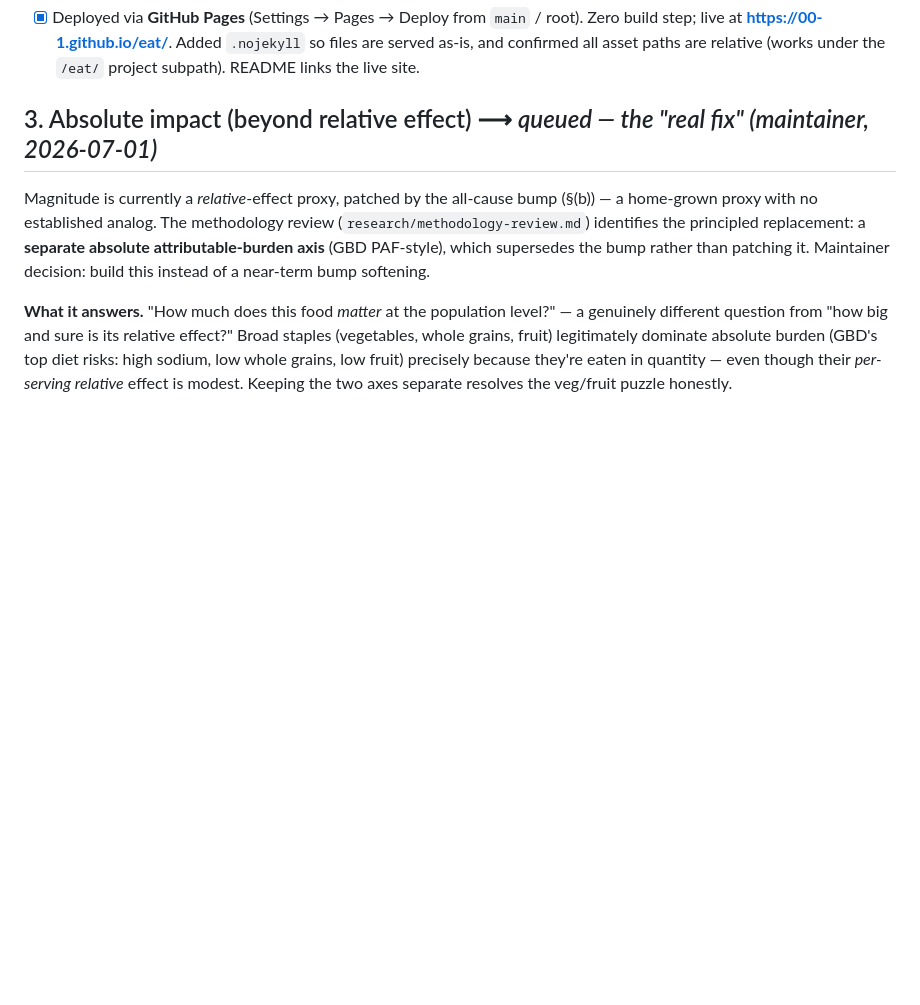
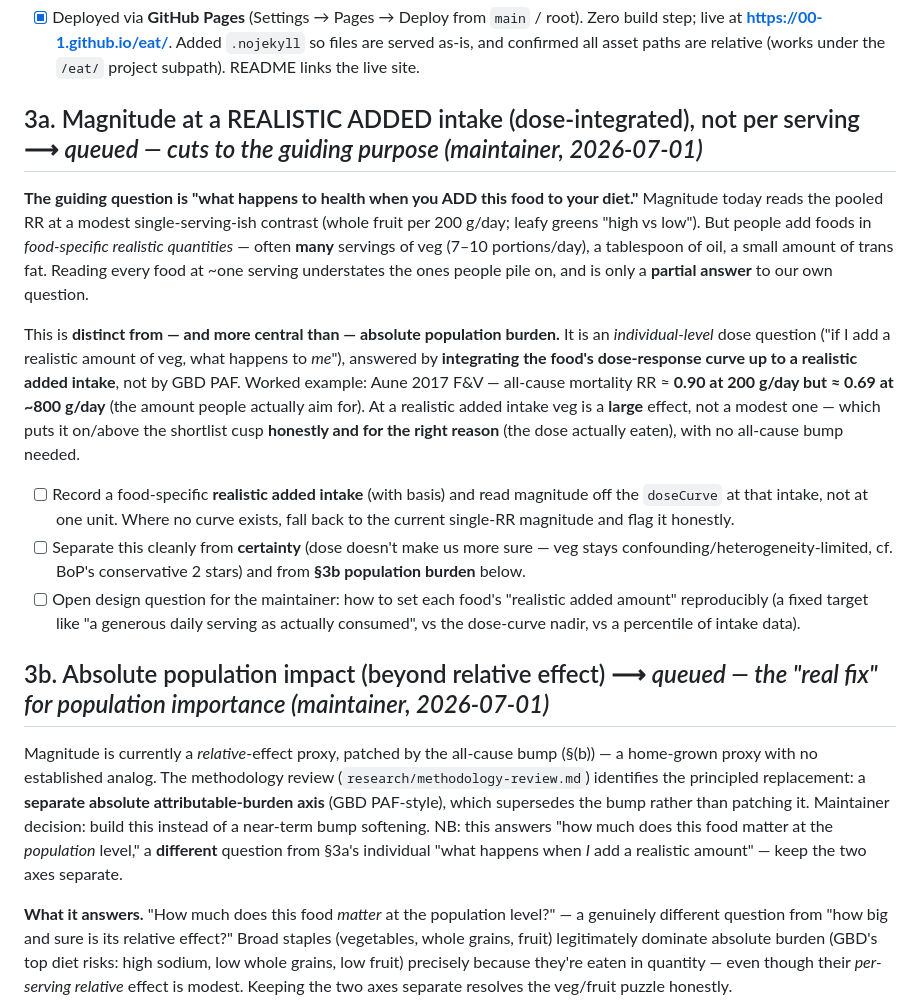
Before and after one commit to 00-1/eat, a Markdown page: ROADMAP.md, the part around the change. Rendered like a GitHub page; blank space fills up the shorter version.

Commit message:
Roadmap: split magnitude fix into individual-dose (§3a) vs population burden (§3b)
Maintainer insight (2026-07-01): the guiding question is "what happens when you
ADD this food," and people add foods in food-specific realistic quantities —
often many portions of veg. Reading magnitude at ~one serving understates the
foods people pile on and is only a partial answer. This is distinct from (and
more central than) absolute population burden: it's an individual-level dose
question, answered by integrating the dose-response curve up to a realistic added
intake (Aune 2017 F&V: all-cause RR ~0.90 at 200 g/day vs ~0.69 at ~800 g/day).
Added §3a for it; renamed the GBD-PAF axis to §3b (population impact); noted the
open design call on how to set each food's realistic added amount.

Co-Authored-By: Claude Opus 4.8 <noreply@anthropic.com>
Claude-Session: https://claude.ai/code/session_01MtbBbKHtUFu53GBqNvGm6q

```diff
--- a/ROADMAP.md
+++ b/ROADMAP.md
@@ -545,14 +545,45 @@ what we *don't* know is a feature, not an embarrassment.
       files are served as-is, and confirmed all asset paths are relative (works under
       the `/eat/` project subpath). README links the live site.
 
-## 3. Absolute impact (beyond relative effect)  ⟶ *queued — the "real fix" (maintainer, 2026-07-01)*
+## 3a. Magnitude at a REALISTIC ADDED intake (dose-integrated), not per serving  ⟶ *queued — cuts to the guiding purpose (maintainer, 2026-07-01)*
+
+**The guiding question is "what happens to health when you ADD this food to your
+diet."** Magnitude today reads the pooled RR at a modest single-serving-ish
+contrast (whole fruit per 200 g/day; leafy greens "high vs low"). But people add
+foods in *food-specific realistic quantities* — often **many** servings of veg
+(7–10 portions/day), a tablespoon of oil, a small amount of trans fat. Reading
+every food at ~one serving understates the ones people pile on, and is only a
+**partial answer** to our own question.
+
+This is **distinct from — and more central than — absolute population burden.** It
+is an *individual-level* dose question ("if I add a realistic amount of veg, what
+happens to *me*"), answered by **integrating the food's dose-response curve up to a
+realistic added intake**, not by GBD PAF. Worked example: Aune 2017 F&V — all-cause
+mortality RR ≈ **0.90 at 200 g/day but ≈ 0.69 at ~800 g/day** (the amount people
+actually aim for). At a realistic added intake veg is a **large** effect, not a
+modest one — which puts it on/above the shortlist cusp **honestly and for the right
+reason** (the dose actually eaten), with no all-cause bump needed.
+
+- [ ] Record a food-specific **realistic added intake** (with basis) and read
+      magnitude off the `doseCurve` at that intake, not at one unit. Where no curve
+      exists, fall back to the current single-RR magnitude and flag it honestly.
+- [ ] Separate this cleanly from **certainty** (dose doesn't make us more sure — veg
+      stays confounding/heterogeneity-limited, cf. BoP's conservative 2 stars) and
+      from **§3b population burden** below.
+- [ ] Open design question for the maintainer: how to set each food's "realistic
+      added amount" reproducibly (a fixed target like "a generous daily serving as
+      actually consumed", vs the dose-curve nadir, vs a percentile of intake data).
+
+## 3b. Absolute population impact (beyond relative effect)  ⟶ *queued — the "real fix" for population importance (maintainer, 2026-07-01)*
 
 Magnitude is currently a *relative*-effect proxy, patched by the all-cause bump
 (§(b)) — a home-grown proxy with no established analog. The methodology review
 (`research/methodology-review.md`) identifies the principled replacement: a
 **separate absolute attributable-burden axis** (GBD PAF-style), which supersedes
 the bump rather than patching it. Maintainer decision: build this instead of a
-near-term bump softening.
+near-term bump softening. NB: this answers "how much does this food matter at the
+*population* level," a **different** question from §3a's individual "what happens
+when *I* add a realistic amount" — keep the two axes separate.
 
 **What it answers.** "How much does this food *matter* at the population level?" —
 a genuinely different question from "how big and sure is its relative effect?"
```
